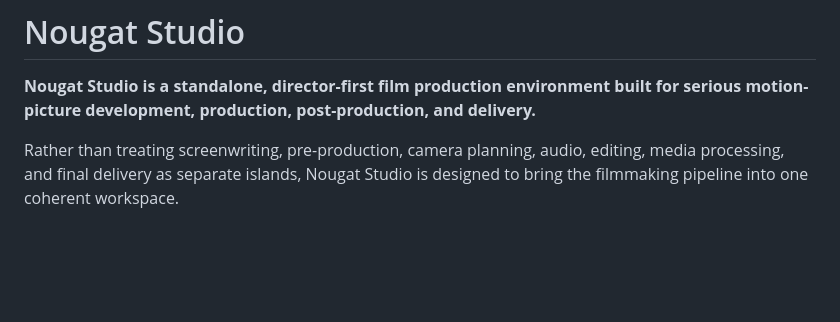
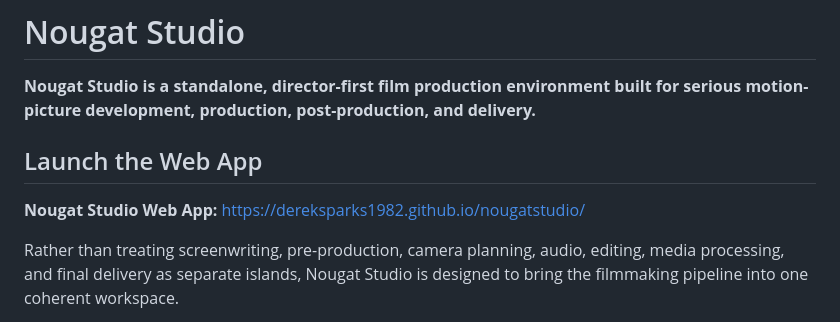
Before and after one commit to dereksparks1982/nougatstudio, a Markdown page: README.md, the part around the change. Rendered like a GitHub page; blank space fills up the shorter version.

Commit message:
Add Nougat Studio web app link to README

```diff
--- a/README.md
+++ b/README.md
@@ -1,6 +1,10 @@
 # Nougat Studio
 
 **Nougat Studio is a standalone, director-first film production environment built for serious motion-picture development, production, post-production, and delivery.**
+
+## Launch the Web App
+
+**Nougat Studio Web App:** https://dereksparks1982.github.io/nougatstudio/
 
 Rather than treating screenwriting, pre-production, camera planning, audio, editing, media processing, and final delivery as separate islands, Nougat Studio is designed to bring the filmmaking pipeline into one coherent workspace.
 
```
